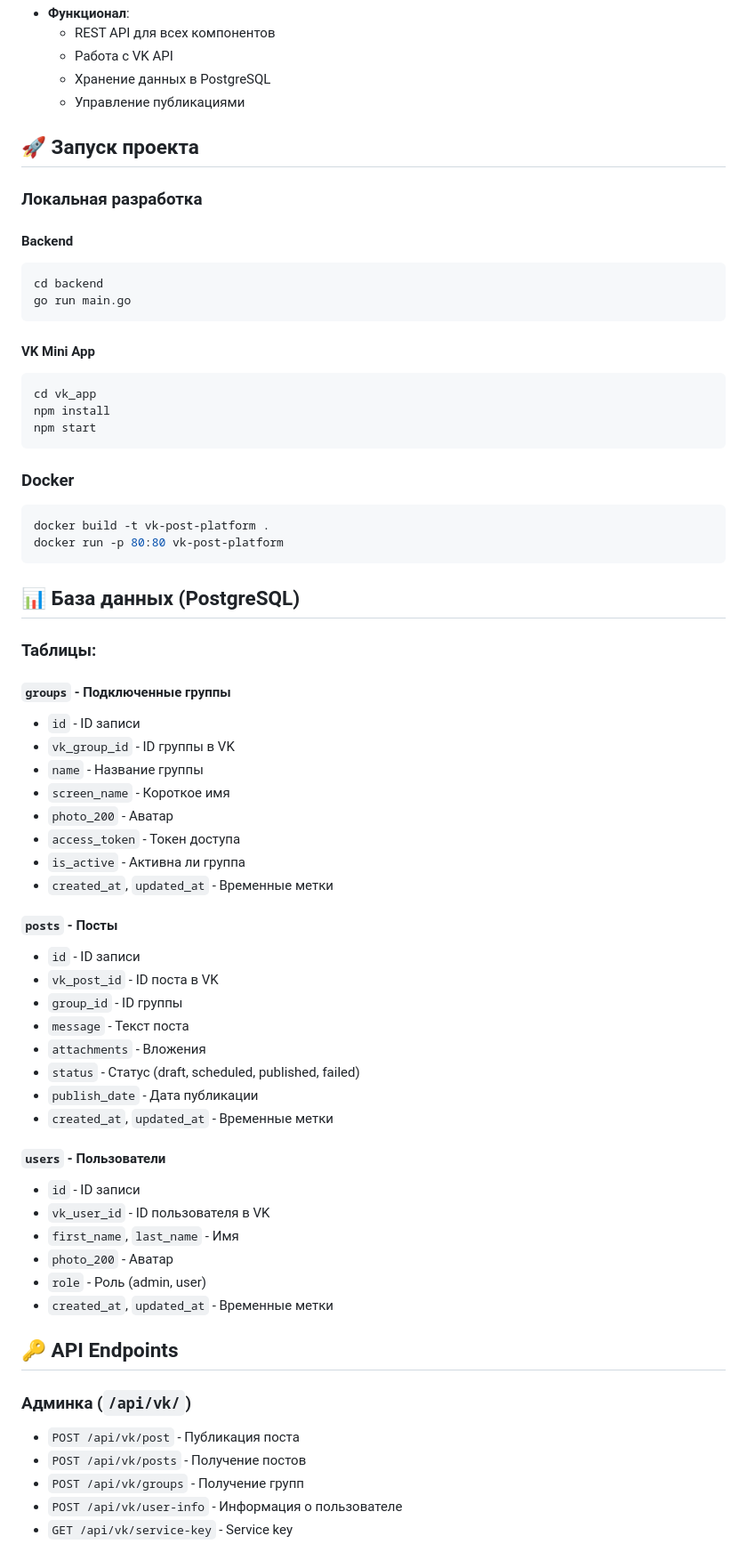
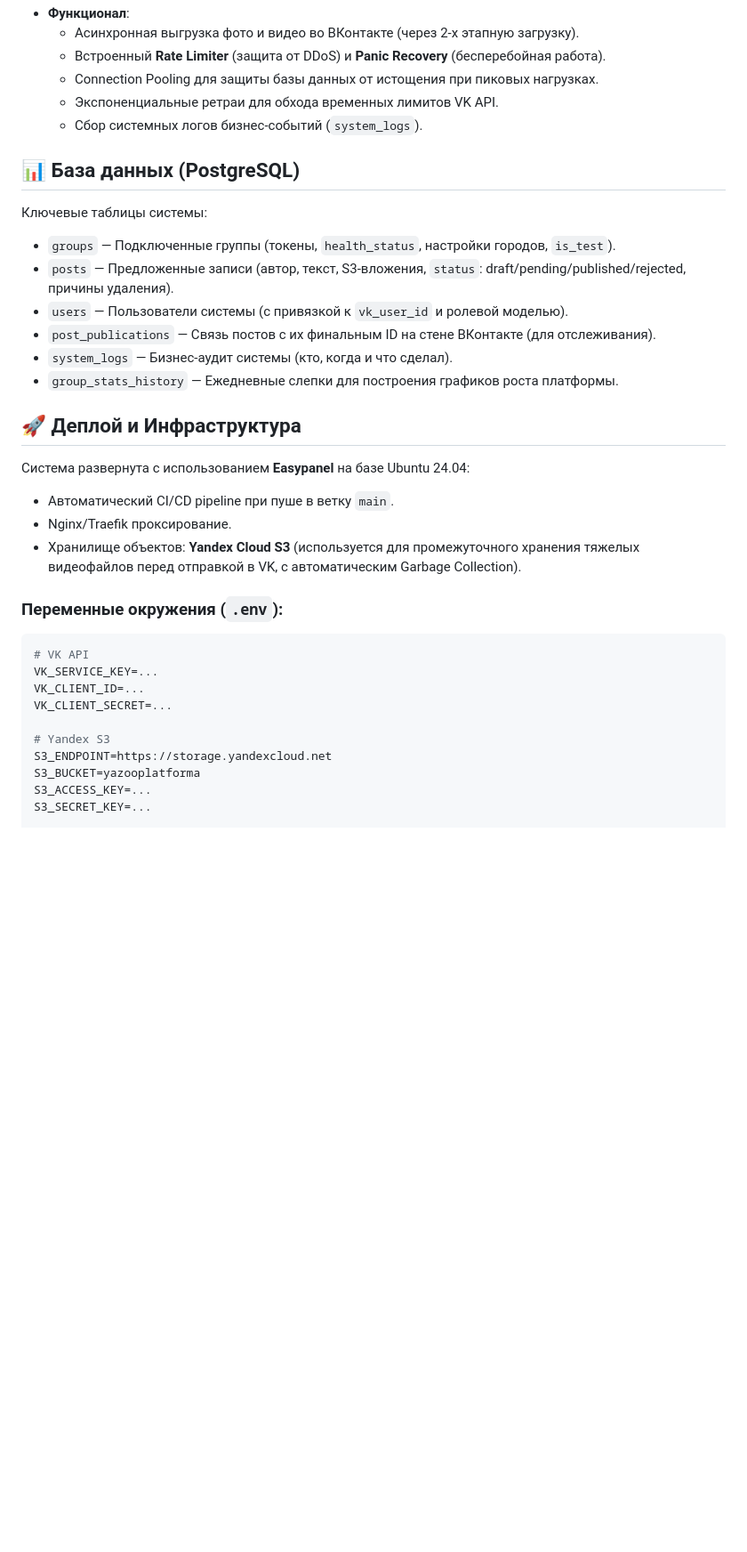
Before and after one commit to antondvinyaninov/vk_zooplaform_post, a Markdown page: README.md, the part around one of its changes. Shown at 89% size. GitHub-like rendering; blank space fills up the shorter version.

Commit message:
docs: update README.md for version 1.0.0 release architecture and features

````diff
--- a/README.md
+++ b/README.md
@@ -58,70 +53,38 @@ smm/
 - **Функционал**:
-  - REST API для всех компонентов
-  - Работа с VK API
-  - Хранение данных в PostgreSQL
-  - Управление публикациями
-
-## 🚀 Запуск проекта
-
-### Локальная разработка
-
-#### Backend
-```bash
-cd backend
-go run main.go
-```
-
-#### VK Mini App
-```bash
-cd vk_app
-npm install
-npm start
-```
-
-### Docker
-```bash
-docker build -t vk-post-platform .
-docker run -p 80:80 vk-post-platform
-```
+  - Асинхронная выгрузка фото и видео во ВКонтакте (через 2-х этапную загрузку).
+  - Встроенный **Rate Limiter** (защита от DDoS) и **Panic Recovery** (бесперебойная работа).
+  - Connection Pooling для защиты базы данных от истощения при пиковых нагрузках.
+  - Экспоненциальные ретраи для обхода временных лимитов VK API.
+  - Сбор системных логов бизнес-событий (`system_logs`).
 
 ## 📊 База данных (PostgreSQL)
 
-### Таблицы:
+Ключевые таблицы системы:
 
-#### `groups` - Подключенные группы
-- `id` - ID записи
-- `vk_group_id` - ID группы в VK
-- `name` - Название группы
-- `screen_name` - Короткое имя
-- `photo_200` - Аватар
-- `access_token` - Токен доступа
-- `is_active` - Активна ли группа
-- `created_at`, `updated_at` - Временные метки
+- `groups` — Подключенные группы (токены, `health_status`, настройки городов, `is_test`).
+- `posts` — Предложенные записи (автор, текст, S3-вложения, `status`: draft/pending/published/rejected, причины удаления).
+- `users` — Пользователи системы (с привязкой к `vk_user_id` и ролевой моделью).
+- `post_publications` — Связь постов с их финальным ID на стене ВКонтакте (для отслеживания).
+- `system_logs` — Бизнес-аудит системы (кто, когда и что сделал).
+- `group_stats_history` — Ежедневные слепки для построения графиков роста платформы.
 
-#### `posts` - Посты
-- `id` - ID записи
-- `vk_post_id` - ID поста в VK
-- `group_id` - ID группы
-- `message` - Текст поста
-- `attachments` - Вложения
-- `status` - Статус (draft, scheduled, published, failed)
-- `publish_date` - Дата публикации
-- `created_at`, `updated_at` - Временные метки
+## 🚀 Деплой и Инфраструктура
 
-#### `users` - Пользователи
-- `id` - ID записи
-- `vk_user_id` - ID пользователя в VK
-- `first_name`, `last_name` - Имя
-- `photo_200` - Аватар
-- `role` - Роль (admin, user)
-- `created_at`, `updated_at` - Временные метки
+Система развернута с использованием **Easypanel** на базе Ubuntu 24.04:
+- Автоматический CI/CD pipeline при пуше в ветку `main`.
+- Nginx/Traefik проксирование.
+- Хранилище объектов: **Yandex Cloud S3** (используется для промежуточного хранения тяжелых видеофайлов перед отправкой в VK, с автоматическим Garbage Collection).
 
-## 🔑 API Endpoints
+### Переменные окружения (`.env`):
+```bash
+# VK API
+VK_SERVICE_KEY=...
+VK_CLIENT_ID=...
+VK_CLIENT_SECRET=...
 
-### Админка (`/api/vk/`)
-- `POST /api/vk/post` - Публикация поста
-- `POST /api/vk/posts` - Получение постов
-- `POST /api/vk/groups` - Получение групп
-- `POST /api/vk/user-info` - Информация о пользователе
-- `GET /api/vk/service-key` - Service key
+# Yandex S3
+S3_ENDPOINT=https://storage.yandexcloud.net
+S3_BUCKET=yazooplatforma
+S3_ACCESS_KEY=...
+S3_SECRET_KEY=...
 
````
Also changed, not shown: other parts of README.md (+42 -121 lines).
